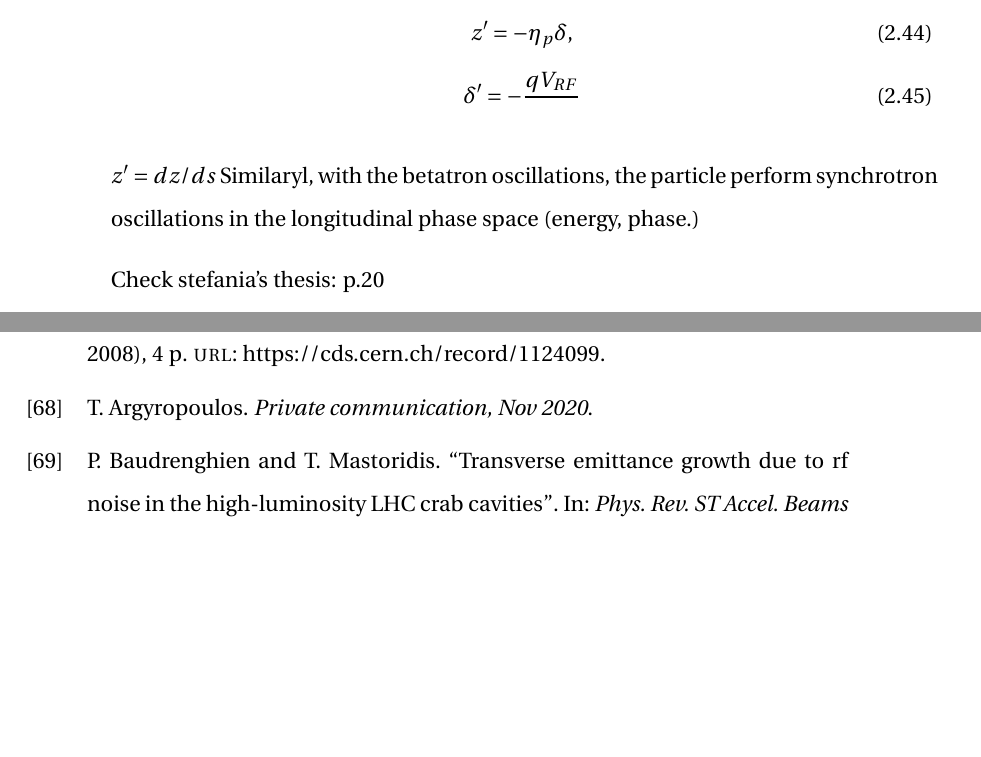
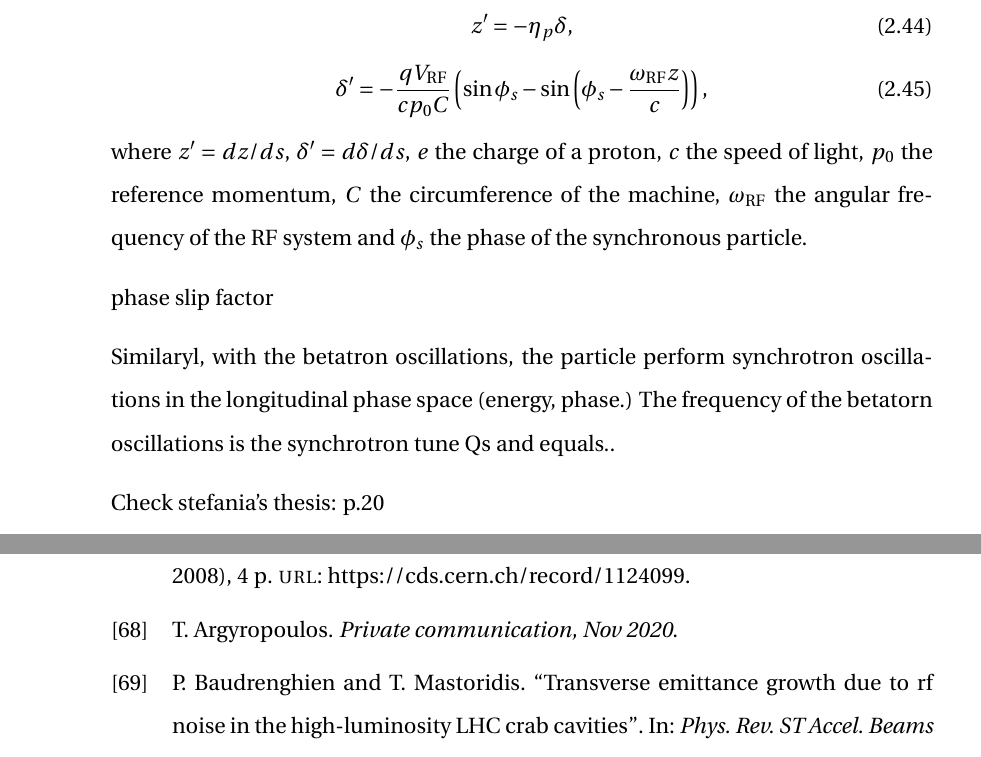
Before and after one commit to natriant/PhD_thesis, a LaTeX thesis (main.tex, which reads chapters/chapter02.tex): two parts of pages 47 and 130 of 131 before the commit and two parts of pages 47 and 131 of 132 after it, joined at a grey line, cut so that both start at the same text, the shorter picture padded with empty space. Compiled offline with pdfLaTeX.

Commit message:
equations of motion

```diff
--- a/chapters/chapter02.tex
+++ b/chapters/chapter02.tex
@@ -484,11 +484,13 @@ The equations of motion for a particle passing through a system of synchronised
     z^\prime = - \eta_p \delta,
 \end{equation}
 \begin{equation}\label{eq:long_eq_motion_delta}
-    \delta^\prime = - \frac{qV_{RF}}{}
+    \delta^\prime = - \frac{qV_\mathrm{RF}}{c p_0 C} \left ( \sin{\phi_s} - \sin{\left ( \phi_s - \frac{\omega_\mathrm{RF} z}{c} \right)} \right ),
 \end{equation}
+where $z^\prime = dz/ds$, $\delta^\prime = d\delta/ds$, $e$ the charge of a proton, $c$ the speed of light, $p_0$ the reference momentum, $C$ the circumference of the machine, $\omega_\mathrm{RF}$ the angular frequency of the RF system and $\phi_s$ the phase of the synchronous particle.
 
-$z^\prime = dz/ds$
-Similaryl, with the betatron oscillations, the particle perform synchrotron oscillations in the longitudinal phase space (energy, phase.)
+phase slip factor
+
+Similaryl, with the betatron oscillations, the particle perform synchrotron oscillations in the longitudinal phase space (energy, phase.) The frequency of the betatorn oscillations is the synchrotron tune Qs and equals..
 
 
 Check stefania's thesis: p.20
```
